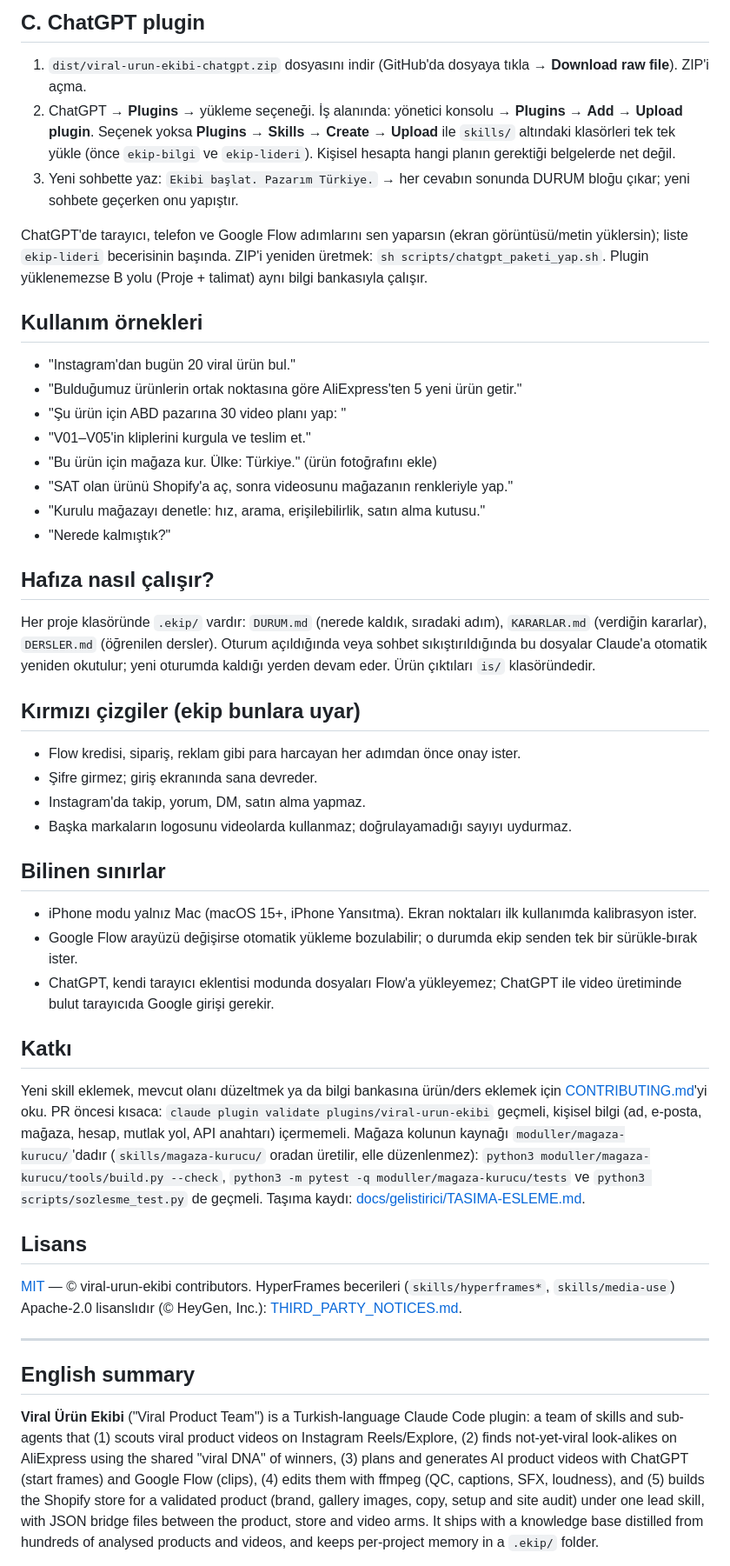
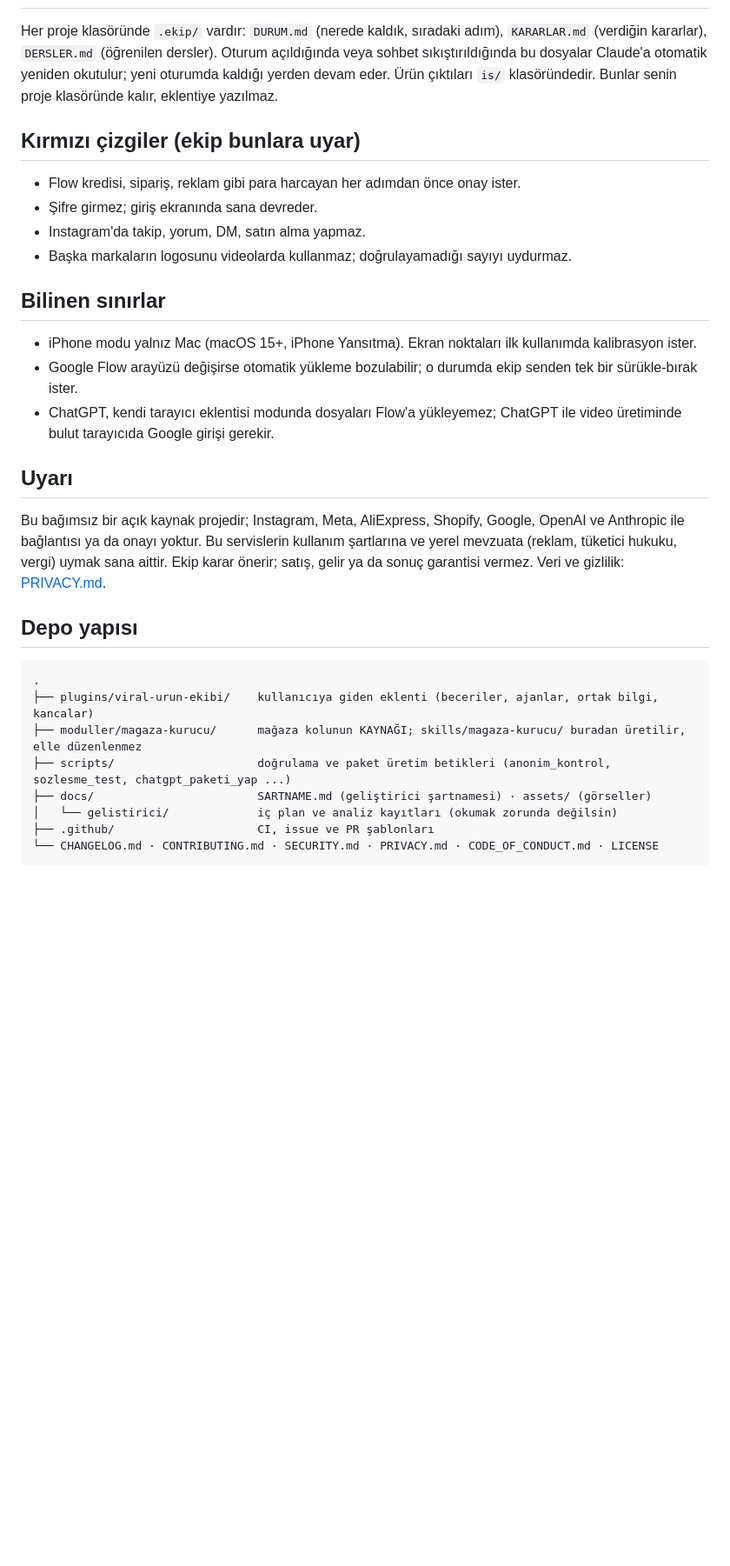
Before and after one commit to armanvibecoding/viral-urun-ekibi-market, a Markdown page: README.md, the part around one of its changes. Shown at 87% size. Drawn GitHub-style; blank space fills up the shorter version.

````diff
--- a/README.md
+++ b/README.md
@@ -96,56 +178,36 @@ kreatif notlar, fırsat geçmişi, üretim deneyimi, dersler.
-## C. ChatGPT plugin
-
-1. `dist/viral-urun-ekibi-chatgpt.zip` dosyasını indir (GitHub'da dosyaya tıkla → **Download raw file**). ZIP'i açma.
-2. ChatGPT → **Plugins** → yükleme seçeneği. İş alanında: yönetici konsolu → **Plugins** → **Add** → **Upload plugin**. Seçenek yoksa **Plugins → Skills → Create → Upload** ile `skills/` altındaki klasörleri tek tek yükle (önce `ekip-bilgi` ve `ekip-lideri`). Kişisel hesapta hangi planın gerektiği belgelerde net değil.
-3. Yeni sohbette yaz: `Ekibi başlat. Pazarım Türkiye.` → her cevabın sonunda DURUM bloğu çıkar; yeni sohbete geçerken onu yapıştır.
-
-ChatGPT'de tarayıcı, telefon ve Google Flow adımlarını sen yaparsın (ekran görüntüsü/metin yüklersin); liste `ekip-lideri` becerisinin başında.
-ZIP'i yeniden üretmek: `sh scripts/chatgpt_paketi_yap.sh`. Plugin yüklenemezse B yolu (Proje + talimat) aynı bilgi bankasıyla çalışır.
-
-## Kullanım örnekleri
-- "Instagram'dan bugün 20 viral ürün bul."
-- "Bulduğumuz ürünlerin ortak noktasına göre AliExpress'ten 5 yeni ürün getir."
-- "Şu ürün için ABD pazarına 30 video planı yap: <link>"
-- "V01–V05'in kliplerini kurgula ve teslim et."
-- "Bu ürün için mağaza kur. Ülke: Türkiye." (ürün fotoğrafını ekle)
-- "SAT olan ürünü Shopify'a aç, sonra videosunu mağazanın renkleriyle yap."
-- "Kurulu mağazayı denetle: hız, arama, erişilebilirlik, satın alma kutusu."
-- "Nerede kalmıştık?"
-
-## Hafıza nasıl çalışır?
 Her proje klasöründe `.ekip/` vardır: `DURUM.md` (nerede kaldık, sıradaki adım), `KARARLAR.md` (verdiğin kararlar),
 `DERSLER.md` (öğrenilen dersler). Oturum açıldığında veya sohbet sıkıştırıldığında bu dosyalar Claude'a otomatik
-yeniden okutulur; yeni oturumda kaldığı yerden devam eder. Ürün çıktıları `is/` klasöründedir.
+yeniden okutulur; yeni oturumda kaldığı yerden devam eder. Ürün çıktıları `is/` klasöründedir. Bunlar senin proje klasöründe kalır, eklentiye yazılmaz.
 
 ## Kırmızı çizgiler (ekip bunlara uyar)
+
 - Flow kredisi, sipariş, reklam gibi para harcayan her adımdan önce onay ister.
 - Şifre girmez; giriş ekranında sana devreder.
 - Instagram'da takip, yorum, DM, satın alma yapmaz.
 - Başka markaların logosunu videolarda kullanmaz; doğrulayamadığı sayıyı uydurmaz.
 
 ## Bilinen sınırlar
+
 - iPhone modu yalnız Mac (macOS 15+, iPhone Yansıtma). Ekran noktaları ilk kullanımda kalibrasyon ister.
 - Google Flow arayüzü değişirse otomatik yükleme bozulabilir; o durumda ekip senden tek bir sürükle-bırak ister.
 - ChatGPT, kendi tarayıcı eklentisi modunda dosyaları Flow'a yükleyemez; ChatGPT ile video üretiminde bulut tarayıcıda Google girişi gerekir.
 
-## Katkı
-Yeni skill eklemek, mevcut olanı düzeltmek ya da bilgi bankasına ürün/ders eklemek için [CONTRIBUTING.md](CONTRIBUTING.md)'yi oku.
-PR öncesi kısaca: `claude plugin validate plugins/viral-urun-ekibi` geçmeli, kişisel bilgi (ad, e-posta, mağaza, hesap,
-mutlak yol, API anahtarı) içermemeli. Mağaza kolunun kaynağı `moduller/magaza-kurucu/`'dadır (`skills/magaza-kurucu/` oradan
-üretilir, elle düzenlenmez): `python3 moduller/magaza-kurucu/tools/build.py --check`, `python3 -m pytest -q moduller/magaza-kurucu/tests`
-ve `python3 scripts/sozlesme_test.py` de geçmeli. Taşıma kaydı: [docs/gelistirici/TASIMA-ESLEME.md](docs/gelistirici/TASIMA-ESLEME.md).
+## Uyarı
 
-## Lisans
-[MIT](LICENSE) — © viral-urun-ekibi contributors.
-HyperFrames becerileri (`skills/hyperframes*`, `skills/media-use`) Apache-2.0 lisanslıdır (© HeyGen, Inc.): [THIRD_PARTY_NOTICES.md](plugins/viral-urun-ekibi/THIRD_PARTY_NOTICES.md).
+Bu bağımsız bir açık kaynak projedir; Instagram, Meta, AliExpress, Shopify, Google, OpenAI ve Anthropic ile bağlantısı ya da onayı yoktur.
+Bu servislerin kullanım şartlarına ve yerel mevzuata (reklam, tüketici hukuku, vergi) uymak sana aittir. Ekip karar önerir; satış, gelir
+ya da sonuç garantisi vermez. Veri ve gizlilik: [PRIVACY.md](PRIVACY.md).
 
----
+## Depo yapısı
 
-## English summary
-**Viral Ürün Ekibi** ("Viral Product Team") is a Turkish-language Claude Code plugin: a team of skills and sub-agents that
-(1) scouts viral product videos on Instagram Reels/Explore, (2) finds not-yet-viral look-alikes on AliExpress using the
-shared "viral DNA" of winners, (3) plans and generates AI product videos with ChatGPT (start frames) and Google Flow
-(clips), (4) edits them with ffmpeg (QC, captions, SFX, loudness), and (5) builds the Shopify store for a validated product
-(brand, gallery images, copy, setup and site audit) under one lead skill, with JSON bridge files between the product, store and video arms. It ships with a knowledge base distilled from
-hundreds of analysed products and videos, and keeps per-project memory in a `.ekip/` folder.
+```
+.
+├── plugins/viral-urun-ekibi/    kullanıcıya giden eklenti (beceriler, ajanlar, ortak bilgi, kancalar)
+├── moduller/magaza-kurucu/      mağaza kolunun KAYNAĞI; skills/magaza-kurucu/ buradan üretilir, elle düzenlenmez
+├── scripts/                     doğrulama ve paket üretim betikleri (anonim_kontrol, sozlesme_test, chatgpt_paketi_yap ...)
+├── docs/                        SARTNAME.md (geliştirici şartnamesi) · assets/ (görseller)
+│   └── gelistirici/             iç plan ve analiz kayıtları (okumak zorunda değilsin)
+├── .github/                     CI, issue ve PR şablonları
+└── CHANGELOG.md · CONTRIBUTING.md · SECURITY.md · PRIVACY.md · CODE_OF_CONDUCT.md · LICENSE
+```
 
````
Also changed, not shown: other parts of README.md (+160 -68 lines), CONTRIBUTING.md (+14 -9 lines), README.en.md (added, +77 -0 lines), docs/SARTNAME.md (+10 -0 lines), docs/assets/social-preview.png (added).
